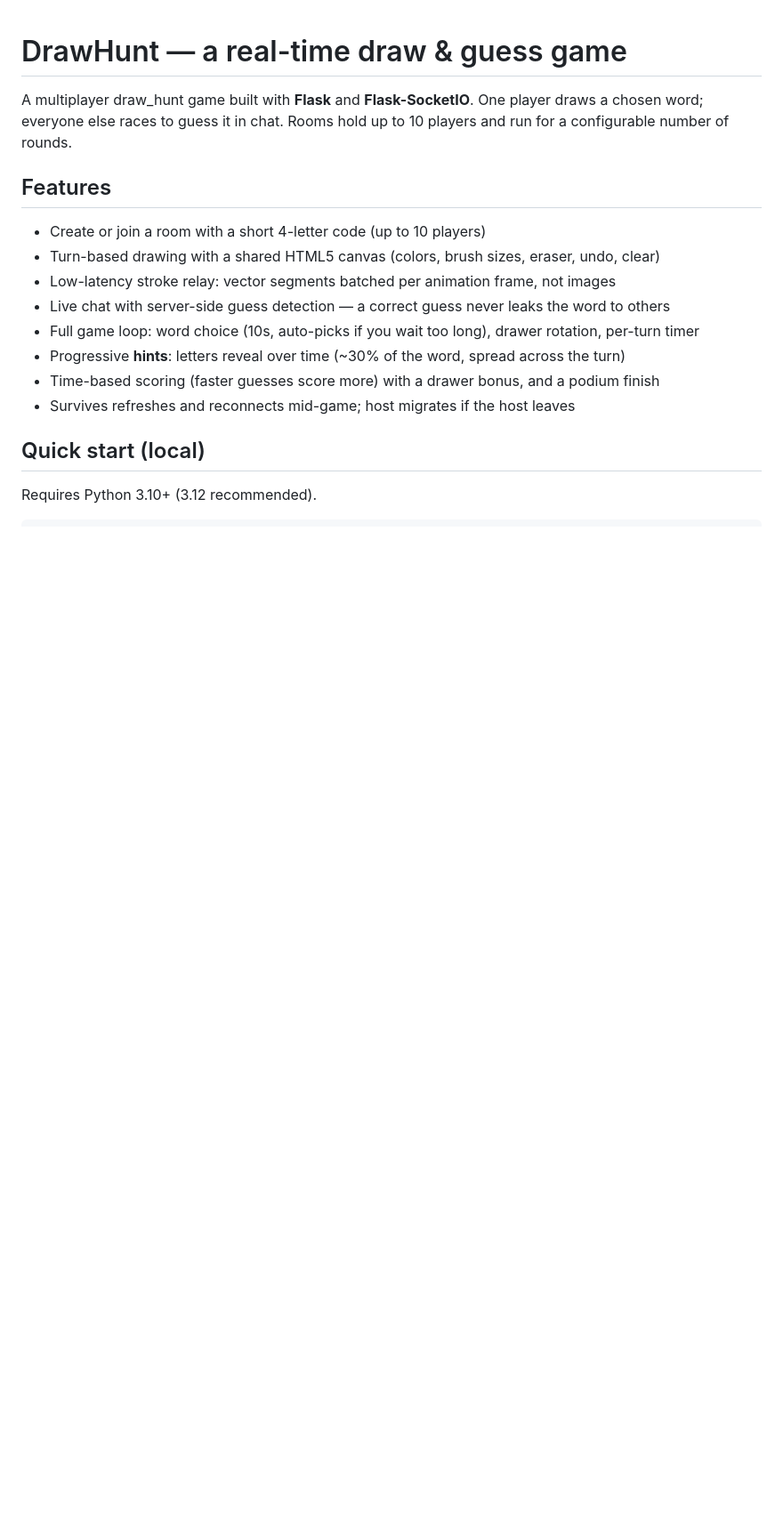
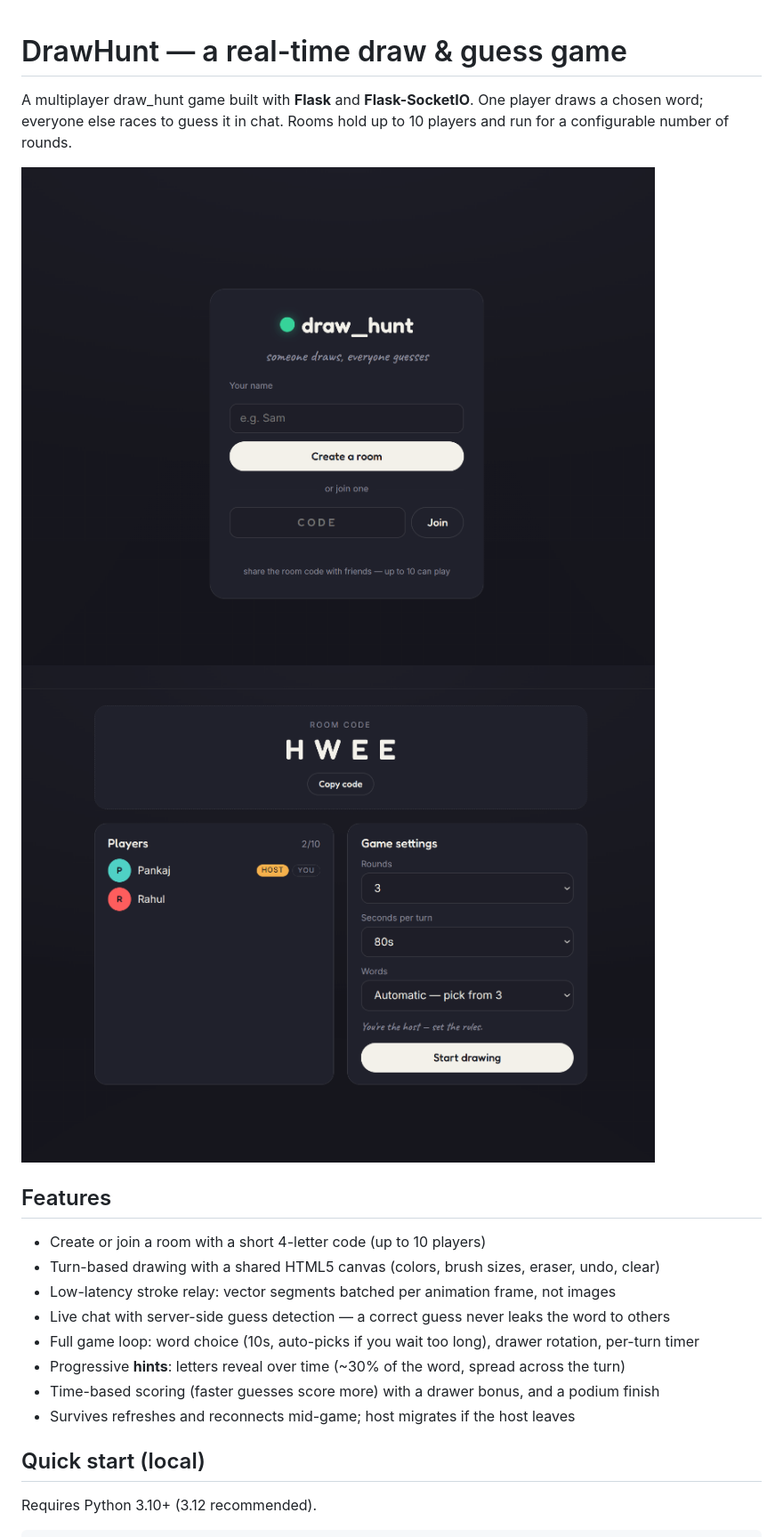
Before and after one commit to PankajChauhanji/DrawHunt, a Markdown page: readme.md, the part around the change. Shown: that part at 89% size. Drawn GitHub-style; pictures changed too: images/player_lobby.png (added), images/starter.png (added); blank space fills up the shorter version.

Commit message:
added images for usage.

```diff
--- a/readme.md
+++ b/readme.md
@@ -3,6 +3,9 @@
 A multiplayer draw_hunt game built with **Flask** and **Flask-SocketIO**.
 One player draws a chosen word; everyone else races to guess it in chat. Rooms
 hold up to 10 players and run for a configurable number of rounds.
+
+![Home Page](images/starter.png)
+![Game Lobby](images/player_lobby.png)
 
 ## Features
 
```
